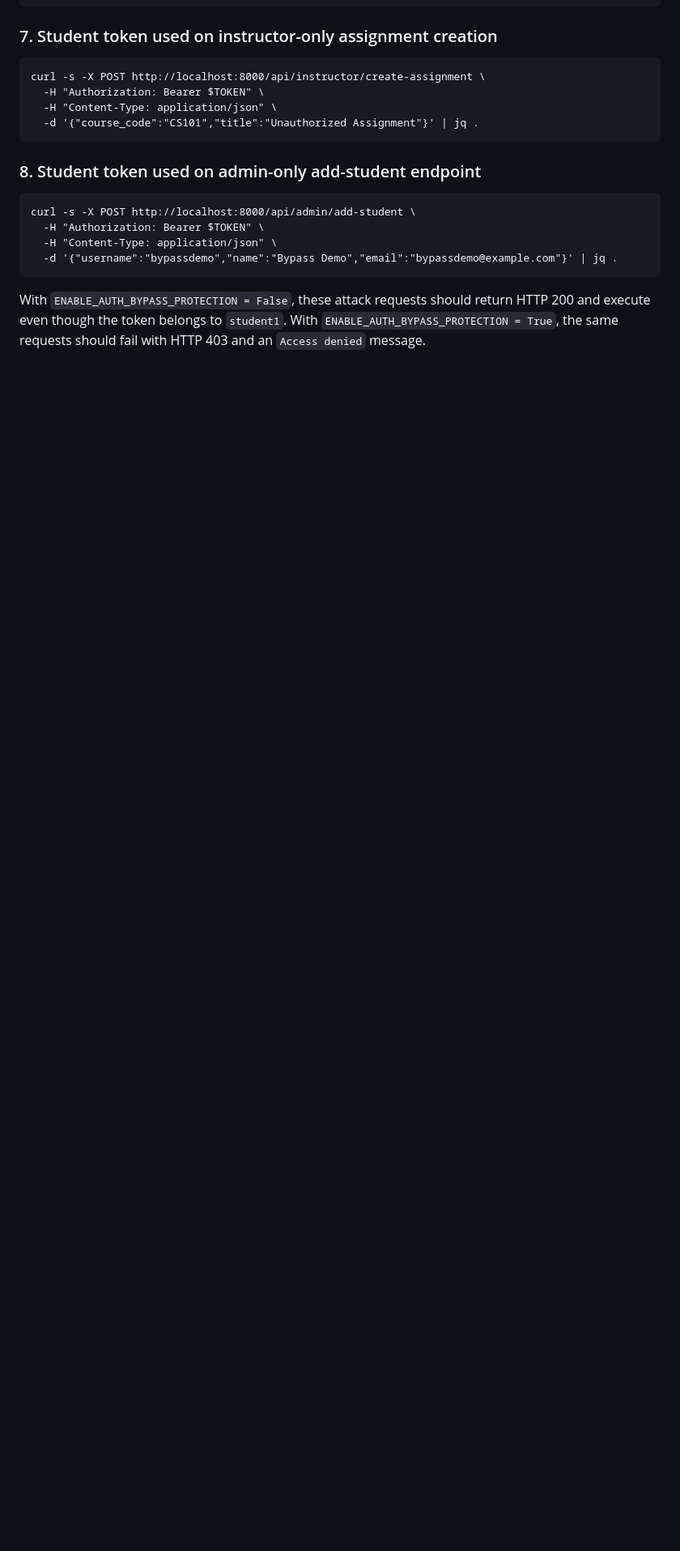
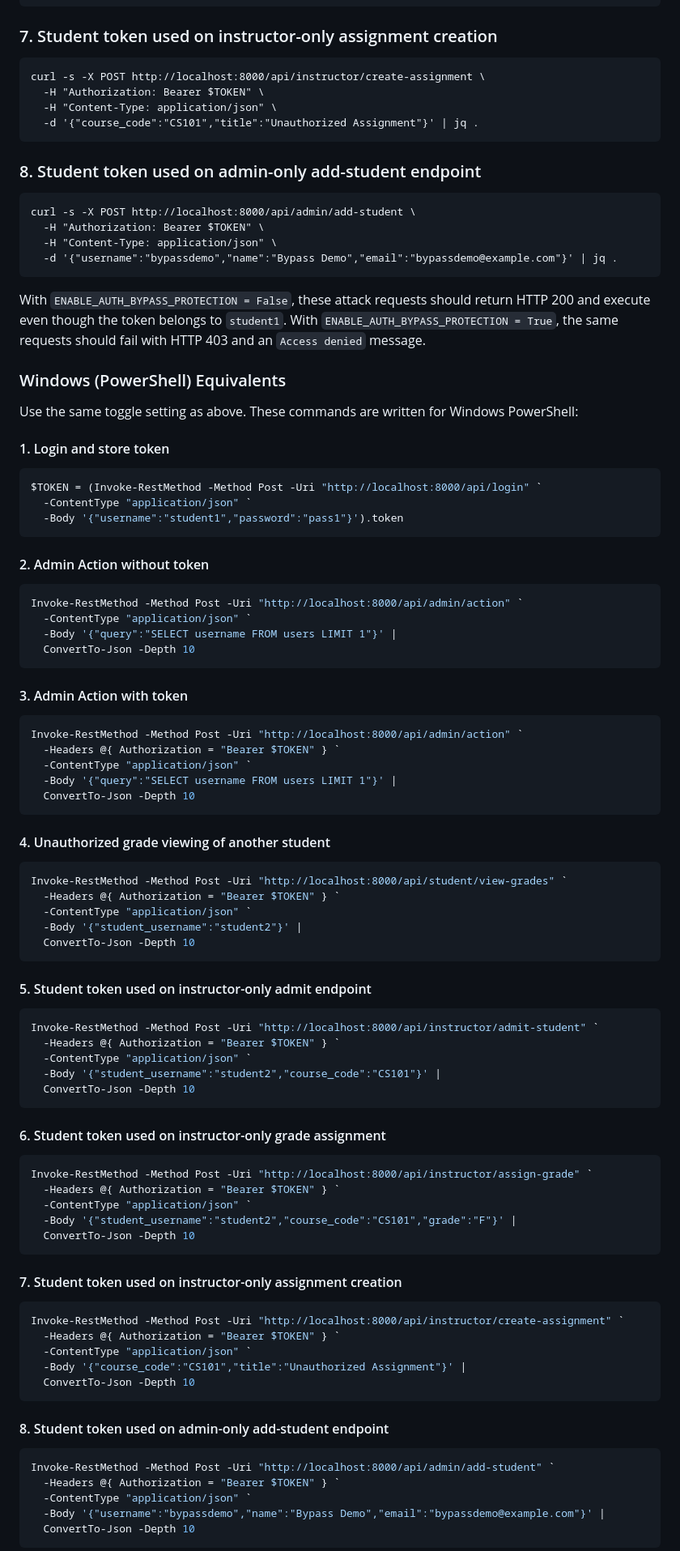
Before and after one commit to krishna-prabu-kgpian/DBSHIELD, a Markdown page: README.md, the part around one of its changes. Shown at 81% size. Drawn GitHub-style; blank space fills up the shorter version.

Commit message:
partial-readme-2

````diff
--- a/README.md
+++ b/README.md
@@ -139,3 +139,76 @@ curl -s -X POST http://localhost:8000/api/admin/add-student \
 With `ENABLE_AUTH_BYPASS_PROTECTION = False`, these attack requests should return HTTP 200 and execute even though the token belongs to `student1`.
 With `ENABLE_AUTH_BYPASS_PROTECTION = True`, the same requests should fail with HTTP 403 and an `Access denied` message.
 
+### Windows (PowerShell) Equivalents
+
+Use the same toggle setting as above. These commands are written for Windows PowerShell:
+
+#### 1. Login and store token
+```powershell
+$TOKEN = (Invoke-RestMethod -Method Post -Uri "http://localhost:8000/api/login" `
+  -ContentType "application/json" `
+  -Body '{"username":"student1","password":"pass1"}').token
+```
+
+#### 2. Admin Action without token
+```powershell
+Invoke-RestMethod -Method Post -Uri "http://localhost:8000/api/admin/action" `
+  -ContentType "application/json" `
+  -Body '{"query":"SELECT username FROM users LIMIT 1"}' |
+  ConvertTo-Json -Depth 10
+```
+
+#### 3. Admin Action with token
+```powershell
+Invoke-RestMethod -Method Post -Uri "http://localhost:8000/api/admin/action" `
+  -Headers @{ Authorization = "Bearer $TOKEN" } `
+  -ContentType "application/json" `
+  -Body '{"query":"SELECT username FROM users LIMIT 1"}' |
+  ConvertTo-Json -Depth 10
+```
+
+#### 4. Unauthorized grade viewing of another student
+```powershell
+Invoke-RestMethod -Method Post -Uri "http://localhost:8000/api/student/view-grades" `
+  -Headers @{ Authorization = "Bearer $TOKEN" } `
+  -ContentType "application/json" `
+  -Body '{"student_username":"student2"}' |
+  ConvertTo-Json -Depth 10
+```
+
+#### 5. Student token used on instructor-only admit endpoint
+```powershell
+Invoke-RestMethod -Method Post -Uri "http://localhost:8000/api/instructor/admit-student" `
+  -Headers @{ Authorization = "Bearer $TOKEN" } `
+  -ContentType "application/json" `
+  -Body '{"student_username":"student2","course_code":"CS101"}' |
+  ConvertTo-Json -Depth 10
+```
+
+#### 6. Student token used on instructor-only grade assignment
+```powershell
+Invoke-RestMethod -Method Post -Uri "http://localhost:8000/api/instructor/assign-grade" `
+  -Headers @{ Authorization = "Bearer $TOKEN" } `
+  -ContentType "application/json" `
+  -Body '{"student_username":"student2","course_code":"CS101","grade":"F"}' |
+  ConvertTo-Json -Depth 10
+```
+
+#### 7. Student token used on instructor-only assignment creation
+```powershell
+Invoke-RestMethod -Method Post -Uri "http://localhost:8000/api/instructor/create-assignment" `
+  -Headers @{ Authorization = "Bearer $TOKEN" } `
+  -ContentType "application/json" `
+  -Body '{"course_code":"CS101","title":"Unauthorized Assignment"}' |
+  ConvertTo-Json -Depth 10
+```
+
+#### 8. Student token used on admin-only add-student endpoint
+```powershell
+Invoke-RestMethod -Method Post -Uri "http://localhost:8000/api/admin/add-student" `
+  -Headers @{ Authorization = "Bearer $TOKEN" } `
+  -ContentType "application/json" `
+  -Body '{"username":"bypassdemo","name":"Bypass Demo","email":"bypassdemo@example.com"}' |
+  ConvertTo-Json -Depth 10
+```
+
````
Also changed, not shown: other parts of README.md (+4 -0 lines).
